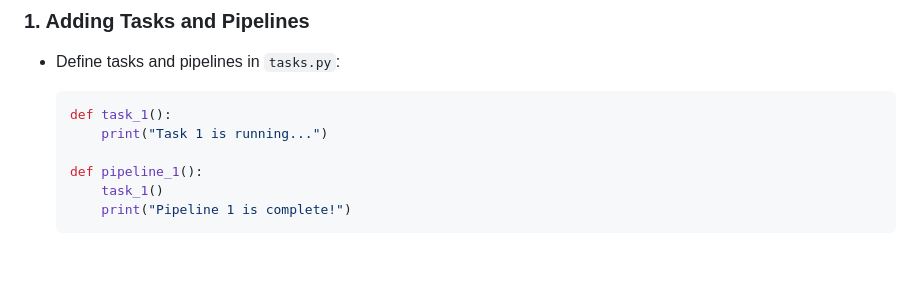
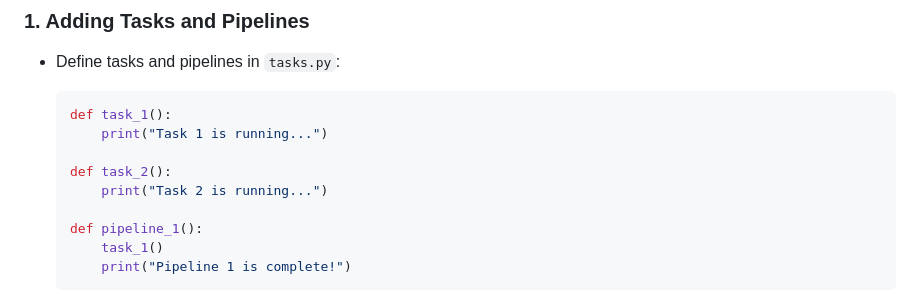
Before and after one commit to julienby/pyperun, a Markdown page: README.md, the part around the change. Drawn GitHub-style; blank space fills up the shorter version.

Commit message:
add task 2

````diff
--- a/README.md
+++ b/README.md
@@ -72,6 +72,9 @@ The scheduler and Flask dashboard will run simultaneously.
   ```python
   def task_1():
       print("Task 1 is running...")
+
+  def task_2():
+      print("Task 2 is running...")
 
   def pipeline_1():
       task_1()
````
